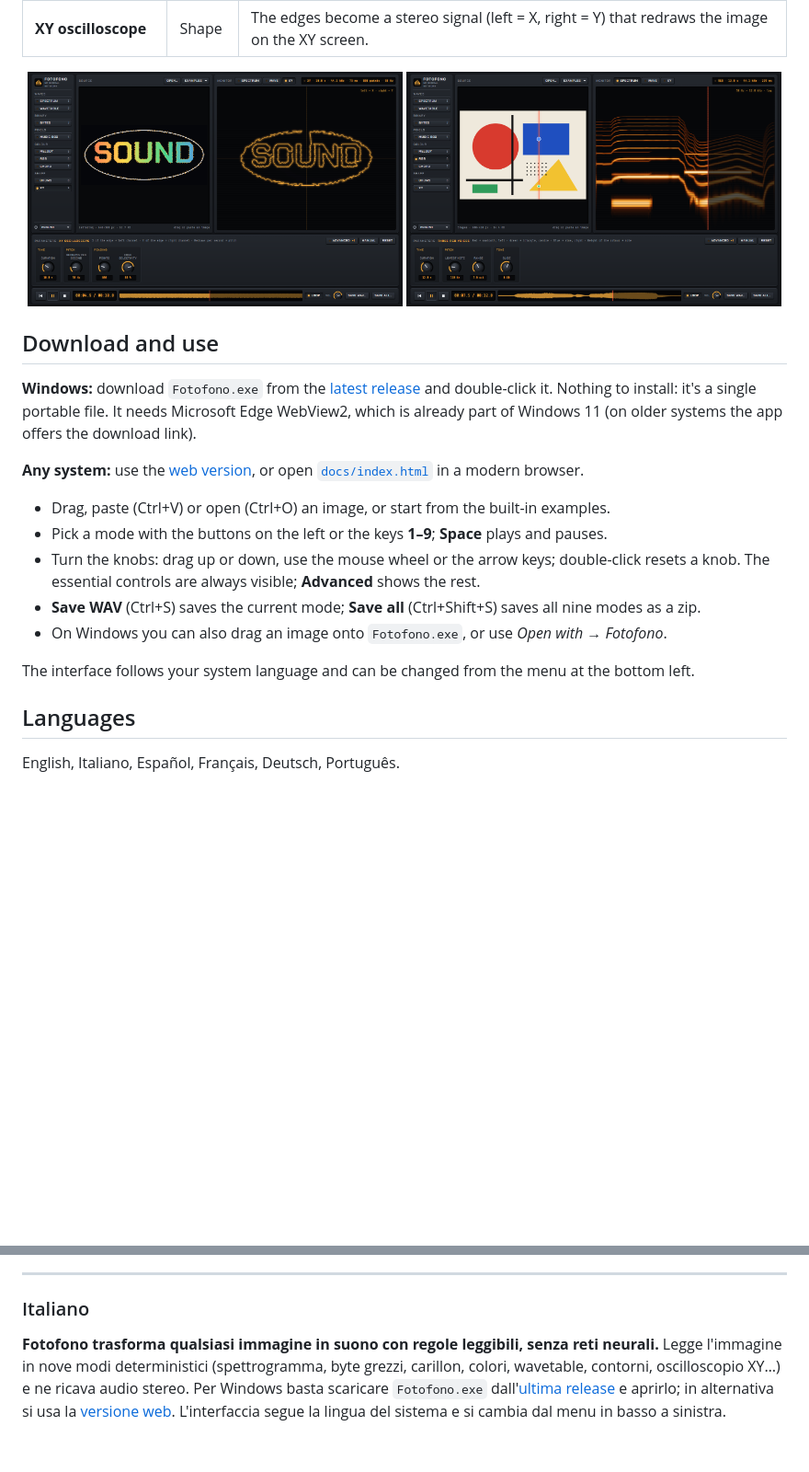
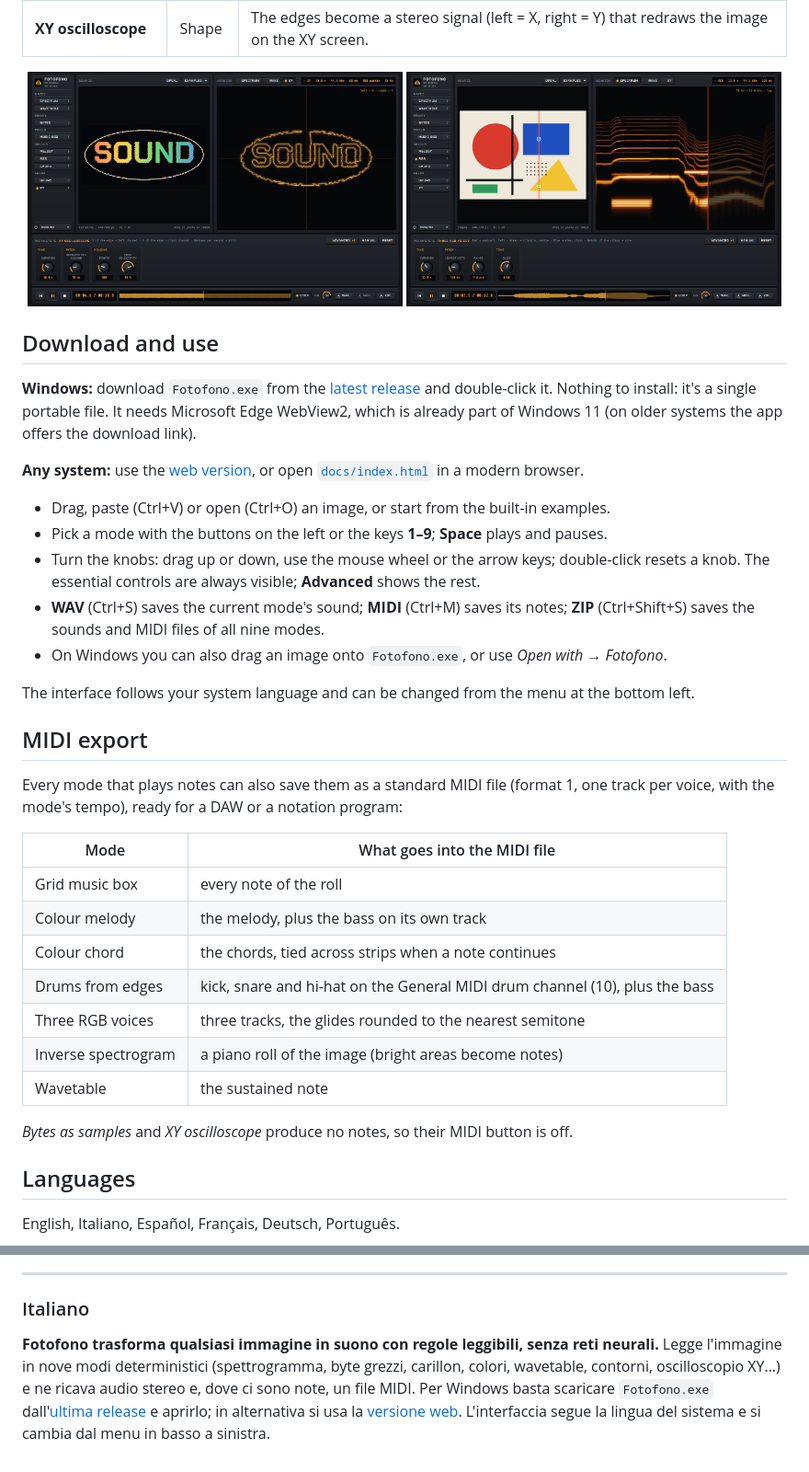
Before and after one commit to RidiConClaudio/fotofono, a Markdown page: README.md, 2 parts joined by grey strips. Shown at 92% size. GitHub-like rendering; pictures changed too: docs/screenshot-rgb.png, docs/screenshot-xy.png; blank space fills up the shorter version.

```diff
--- a/README.md
+++ b/README.md
@@ -41,10 +41,26 @@ It runs as a **Windows app** (one portable `.exe`, nothing to install) or as a *
 - Drag, paste (Ctrl+V) or open (Ctrl+O) an image, or start from the built-in examples.
 - Pick a mode with the buttons on the left or the keys **1–9**; **Space** plays and pauses.
 - Turn the knobs: drag up or down, use the mouse wheel or the arrow keys; double-click resets a knob. The essential controls are always visible; **Advanced** shows the rest.
-- **Save WAV** (Ctrl+S) saves the current mode; **Save all** (Ctrl+Shift+S) saves all nine modes as a zip.
+- **WAV** (Ctrl+S) saves the current mode's sound; **MIDI** (Ctrl+M) saves its notes; **ZIP** (Ctrl+Shift+S) saves the sounds and MIDI files of all nine modes.
 - On Windows you can also drag an image onto `Fotofono.exe`, or use *Open with → Fotofono*.
 
 The interface follows your system language and can be changed from the menu at the bottom left.
+
+## MIDI export
+
+Every mode that plays notes can also save them as a standard MIDI file (format 1, one track per voice, with the mode's tempo), ready for a DAW or a notation program:
+
+| Mode | What goes into the MIDI file |
+|---|---|
+| Grid music box | every note of the roll |
+| Colour melody | the melody, plus the bass on its own track |
+| Colour chord | the chords, tied across strips when a note continues |
+| Drums from edges | kick, snare and hi-hat on the General MIDI drum channel (10), plus the bass |
+| Three RGB voices | three tracks, the glides rounded to the nearest semitone |
+| Inverse spectrogram | a piano roll of the image (bright areas become notes) |
+| Wavetable | the sustained note |
+
+*Bytes as samples* and *XY oscilloscope* produce no notes, so their MIDI button is off.
 
 ## Languages
 
@@ -80,4 +96,4 @@ Fonts: [Chakra Petch](https://github.com/m4rc1e/Chakra-Petch), [Share Tech Mono]
 
 ### Italiano
 
-**Fotofono trasforma qualsiasi immagine in suono con regole leggibili, senza reti neurali.** Legge l'immagine in nove modi deterministici (spettrogramma, byte grezzi, carillon, colori, wavetable, contorni, oscilloscopio XY…) e ne ricava audio stereo. Per Windows basta scaricare `Fotofono.exe` dall'[ultima release](../../releases/latest) e aprirlo; in alternativa si usa la [versione web](https://ridiconclaudio.github.io/fotofono/). L'interfaccia segue la lingua del sistema e si cambia dal menu in basso a sinistra.
+**Fotofono trasforma qualsiasi immagine in suono con regole leggibili, senza reti neurali.** Legge l'immagine in nove modi deterministici (spettrogramma, byte grezzi, carillon, colori, wavetable, contorni, oscilloscopio XY…) e ne ricava audio stereo e, dove ci sono note, un file MIDI. Per Windows basta scaricare `Fotofono.exe` dall'[ultima release](../../releases/latest) e aprirlo; in alternativa si usa la [versione web](https://ridiconclaudio.github.io/fotofono/). L'interfaccia segue la lingua del sistema e si cambia dal menu in basso a sinistra.
```
Also changed, not shown: other parts of README.md (+1 -1 lines), docs/screenshot.png, 4 other files.
